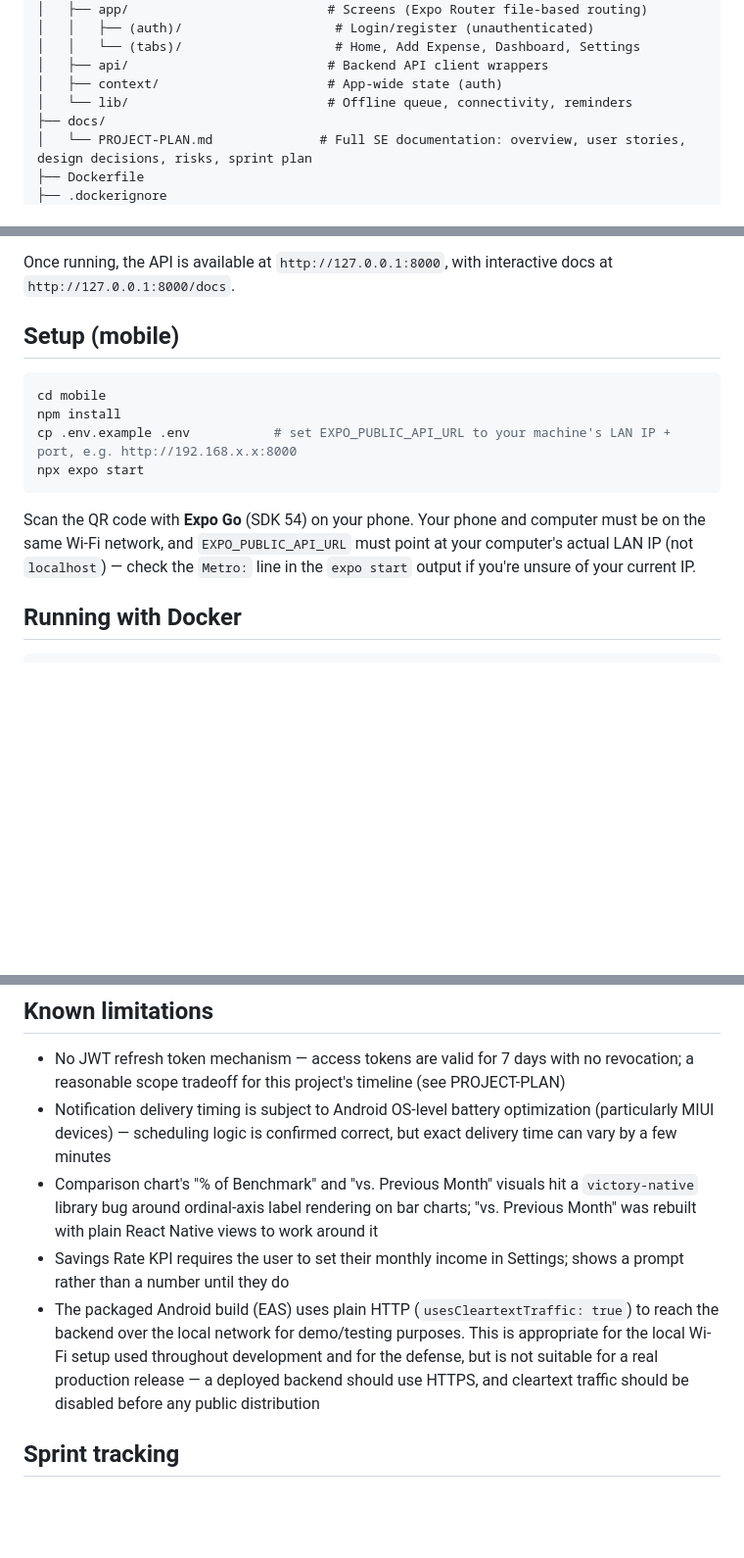
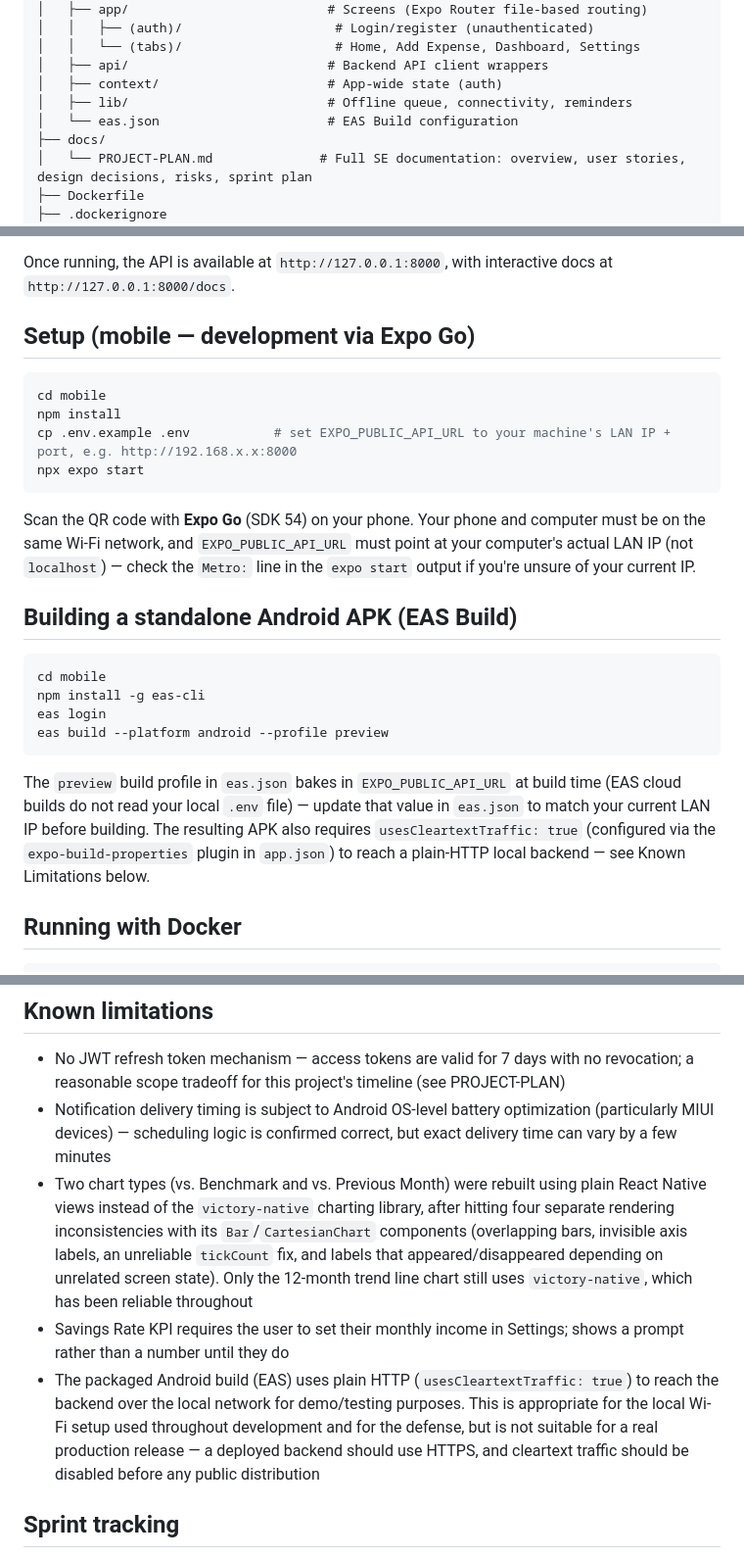
Before and after one commit to Gojatora/ExpendiTracker, a Markdown page: README.md, 3 parts joined by grey strips. Shown at 98% size. Drawn GitHub-style; blank space fills up the shorter version.

Commit message:
Updated Readne

````diff
--- a/README.md
+++ b/README.md
@@ -46,7 +44,8 @@ ExpendiTracker/
 │   │   └── (tabs)/                    # Home, Add Expense, Dashboard, Settings
 │   ├── api/                          # Backend API client wrappers
 │   ├── context/                      # App-wide state (auth)
-│   └── lib/                          # Offline queue, connectivity, reminders
+│   ├── lib/                          # Offline queue, connectivity, reminders
+│   └── eas.json                      # EAS Build configuration
 ├── docs/
 │   └── PROJECT-PLAN.md              # Full SE documentation: overview, user stories, design decisions, risks, sprint plan
 ├── Dockerfile
@@ -69,7 +68,7 @@ uvicorn src.main:app --reload --host 0.0.0.0
 
 Once running, the API is available at `http://127.0.0.1:8000`, with interactive docs at `http://127.0.0.1:8000/docs`.
 
-## Setup (mobile)
+## Setup (mobile — development via Expo Go)
 
 ```bash
 cd mobile
@@ -79,6 +78,17 @@ npx expo start
 ```
 
 Scan the QR code with **Expo Go** (SDK 54) on your phone. Your phone and computer must be on the same Wi-Fi network, and `EXPO_PUBLIC_API_URL` must point at your computer's actual LAN IP (not `localhost`) — check the `Metro:` line in the `expo start` output if you're unsure of your current IP.
+
+## Building a standalone Android APK (EAS Build)
+
+```bash
+cd mobile
+npm install -g eas-cli
+eas login
+eas build --platform android --profile preview
+```
+
+The `preview` build profile in `eas.json` bakes in `EXPO_PUBLIC_API_URL` at build time (EAS cloud builds do not read your local `.env` file) — update that value in `eas.json` to match your current LAN IP before building. The resulting APK also requires `usesCleartextTraffic: true` (configured via the `expo-build-properties` plugin in `app.json`) to reach a plain-HTTP local backend — see Known Limitations below.
 
 ## Running with Docker
 
@@ -132,10 +144,9 @@ The backend is **containerized and verified working**: `docker build` completes
 
 - No JWT refresh token mechanism — access tokens are valid for 7 days with no revocation; a reasonable scope tradeoff for this project's timeline (see PROJECT-PLAN)
 - Notification delivery timing is subject to Android OS-level battery optimization (particularly MIUI devices) — scheduling logic is confirmed correct, but exact delivery time can vary by a few minutes
-- Comparison chart's "% of Benchmark" and "vs. Previous Month" visuals hit a `victory-native` library bug around ordinal-axis label rendering on bar charts; "vs. Previous Month" was rebuilt with plain React Native views to work around it
+- Two chart types (vs. Benchmark and vs. Previous Month) were rebuilt using plain React Native views instead of the `victory-native` charting library, after hitting four separate rendering inconsistencies with its `Bar`/`CartesianChart` components (overlapping bars, invisible axis labels, an unreliable `tickCount` fix, and labels that appeared/disappeared depending on unrelated screen state). Only the 12-month trend line chart still uses `victory-native`, which has been reliable throughout
 - Savings Rate KPI requires the user to set their monthly income in Settings; shows a prompt rather than a number until they do
 - The packaged Android build (EAS) uses plain HTTP (`usesCleartextTraffic: true`) to reach the backend over the local network for demo/testing purposes. This is appropriate for the local Wi-Fi setup used throughout development and for the defense, but is not suitable for a real production release — a deployed backend should use HTTPS, and cleartext traffic should be disabled before any public distribution
-
 ## Sprint tracking
 
 Development is tracked via [GitHub Issues](../../issues) and [Milestones](../../milestones), organized by sprint. See the Kanban board under the Projects tab for current status.
````
Also changed, not shown: other parts of README.md (+3 -3 lines).
